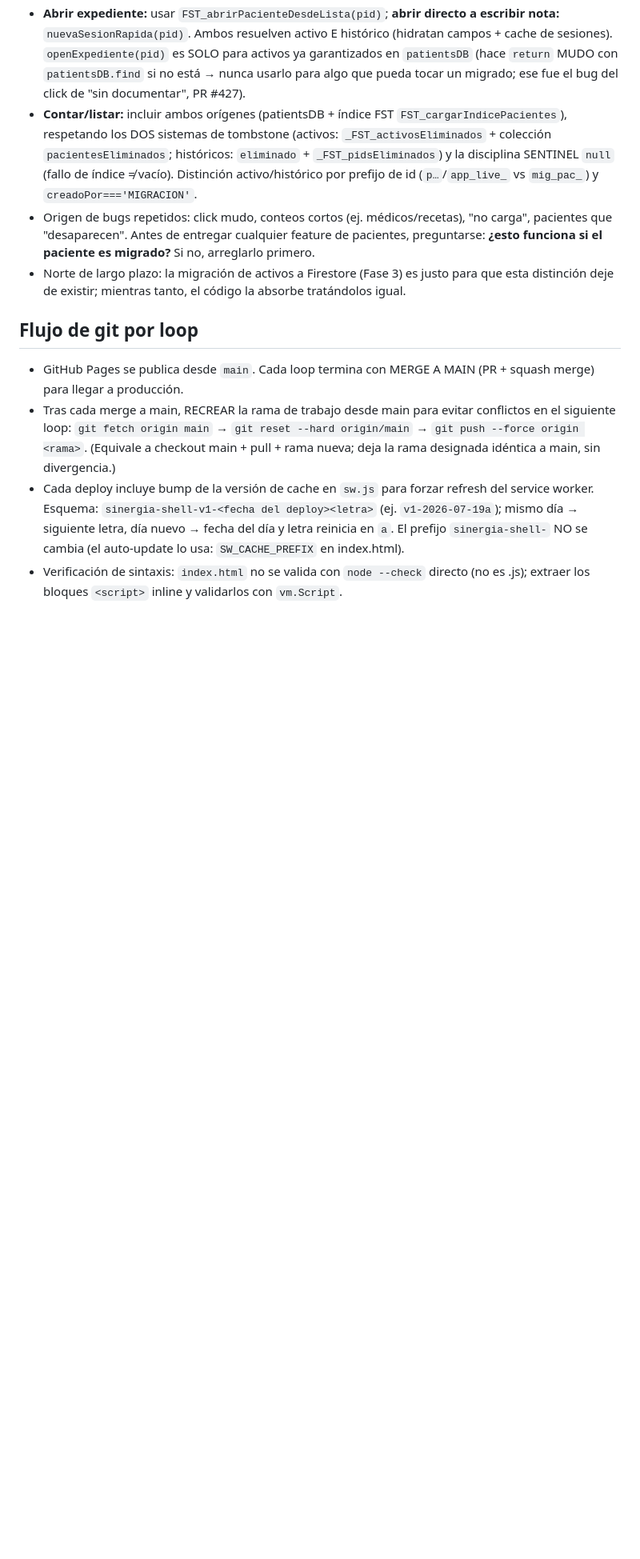
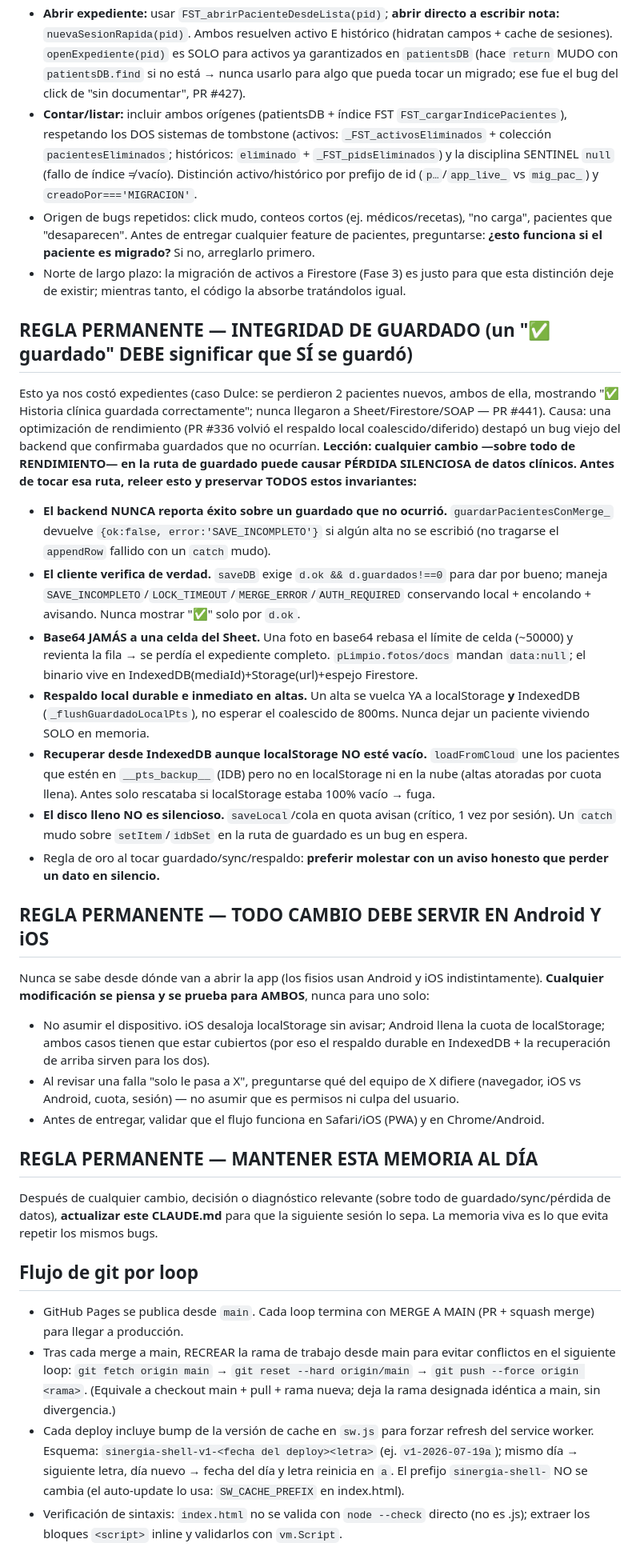
Before and after one commit to clinicasinergiaqro/Clinica-Fisio, a Markdown page: CLAUDE.md, the part around the change. Shown at 80% size. GitHub-like rendering; blank space fills up the shorter version.

Commit message:
docs(CLAUDE.md): reglas permanentes — integridad de guardado, Android+iOS, memoria (#442)
Tras el caso Dulce (2 expedientes perdidos mostrando "✅ guardado"; PR #441): fijar como
regla de oro que ningún cambio futuro —sobre todo de rendimiento— regrese los invariantes
de la ruta de guardado; que todo cambio sirva en Android E iOS; y mantener este CLAUDE.md al día.


Claude-Session: https://claude.ai/code/session_0125SLAKEEV4hf5AsEoxwif2

Co-authored-by: Claude <noreply@anthropic.com>

```diff
--- a/CLAUDE.md
+++ b/CLAUDE.md
@@ -18,6 +18,25 @@ Esto nos pasa UNA Y OTRA VEZ, así que es regla de oro en todo lo que toque paci
 - **Contar/listar:** incluir ambos orígenes (patientsDB + índice FST `FST_cargarIndicePacientes`), respetando los DOS sistemas de tombstone (activos: `_FST_activosEliminados` + colección `pacientesEliminados`; históricos: `eliminado` + `_FST_pidsEliminados`) y la disciplina SENTINEL `null` (fallo de índice ≠ vacío). Distinción activo/histórico por prefijo de id (`p…`/`app_live_` vs `mig_pac_`) y `creadoPor==='MIGRACION'`.
 - Origen de bugs repetidos: click mudo, conteos cortos (ej. médicos/recetas), "no carga", pacientes que "desaparecen". Antes de entregar cualquier feature de pacientes, preguntarse: **¿esto funciona si el paciente es migrado?** Si no, arreglarlo primero.
 - Norte de largo plazo: la migración de activos a Firestore (Fase 3) es justo para que esta distinción deje de existir; mientras tanto, el código la absorbe tratándolos igual.
+
+## REGLA PERMANENTE — INTEGRIDAD DE GUARDADO (un "✅ guardado" DEBE significar que SÍ se guardó)
+Esto ya nos costó expedientes (caso Dulce: se perdieron 2 pacientes nuevos, ambos de ella, mostrando "✅ Historia clínica guardada correctamente"; nunca llegaron a Sheet/Firestore/SOAP — PR #441). Causa: una optimización de rendimiento (PR #336 volvió el respaldo local coalescido/diferido) destapó un bug viejo del backend que confirmaba guardados que no ocurrían. **Lección: cualquier cambio —sobre todo de RENDIMIENTO— en la ruta de guardado puede causar PÉRDIDA SILENCIOSA de datos clínicos. Antes de tocar esa ruta, releer esto y preservar TODOS estos invariantes:**
+- **El backend NUNCA reporta éxito sobre un guardado que no ocurrió.** `guardarPacientesConMerge_` devuelve `{ok:false, error:'SAVE_INCOMPLETO'}` si algún alta no se escribió (no tragarse el `appendRow` fallido con un `catch` mudo).
+- **El cliente verifica de verdad.** `saveDB` exige `d.ok && d.guardados!==0` para dar por bueno; maneja `SAVE_INCOMPLETO`/`LOCK_TIMEOUT`/`MERGE_ERROR`/`AUTH_REQUIRED` conservando local + encolando + avisando. Nunca mostrar "✅" solo por `d.ok`.
+- **Base64 JAMÁS a una celda del Sheet.** Una foto en base64 rebasa el límite de celda (~50000) y revienta la fila → se perdía el expediente completo. `pLimpio.fotos/docs` mandan `data:null`; el binario vive en IndexedDB(mediaId)+Storage(url)+espejo Firestore.
+- **Respaldo local durable e inmediato en altas.** Un alta se vuelca YA a localStorage **y** IndexedDB (`_flushGuardadoLocalPts`), no esperar el coalescido de 800ms. Nunca dejar un paciente viviendo SOLO en memoria.
+- **Recuperar desde IndexedDB aunque localStorage NO esté vacío.** `loadFromCloud` une los pacientes que estén en `__pts_backup__` (IDB) pero no en localStorage ni en la nube (altas atoradas por cuota llena). Antes solo rescataba si localStorage estaba 100% vacío → fuga.
+- **El disco lleno NO es silencioso.** `saveLocal`/cola en quota avisan (crítico, 1 vez por sesión). Un `catch` mudo sobre `setItem`/`idbSet` en la ruta de guardado es un bug en espera.
+- Regla de oro al tocar guardado/sync/respaldo: **preferir molestar con un aviso honesto que perder un dato en silencio.**
+
+## REGLA PERMANENTE — TODO CAMBIO DEBE SERVIR EN Android Y iOS
+Nunca se sabe desde dónde van a abrir la app (los fisios usan Android y iOS indistintamente). **Cualquier modificación se piensa y se prueba para AMBOS**, nunca para uno solo:
+- No asumir el dispositivo. iOS desaloja localStorage sin avisar; Android llena la cuota de localStorage; ambos casos tienen que estar cubiertos (por eso el respaldo durable en IndexedDB + la recuperación de arriba sirven para los dos).
+- Al revisar una falla "solo le pasa a X", preguntarse qué del equipo de X difiere (navegador, iOS vs Android, cuota, sesión) — no asumir que es permisos ni culpa del usuario.
+- Antes de entregar, validar que el flujo funciona en Safari/iOS (PWA) y en Chrome/Android.
+
+## REGLA PERMANENTE — MANTENER ESTA MEMORIA AL DÍA
+Después de cualquier cambio, decisión o diagnóstico relevante (sobre todo de guardado/sync/pérdida de datos), **actualizar este CLAUDE.md** para que la siguiente sesión lo sepa. La memoria viva es lo que evita repetir los mismos bugs.
 
 ## Flujo de git por loop
 - GitHub Pages se publica desde `main`. Cada loop termina con MERGE A MAIN (PR + squash merge) para llegar a producción.
```
